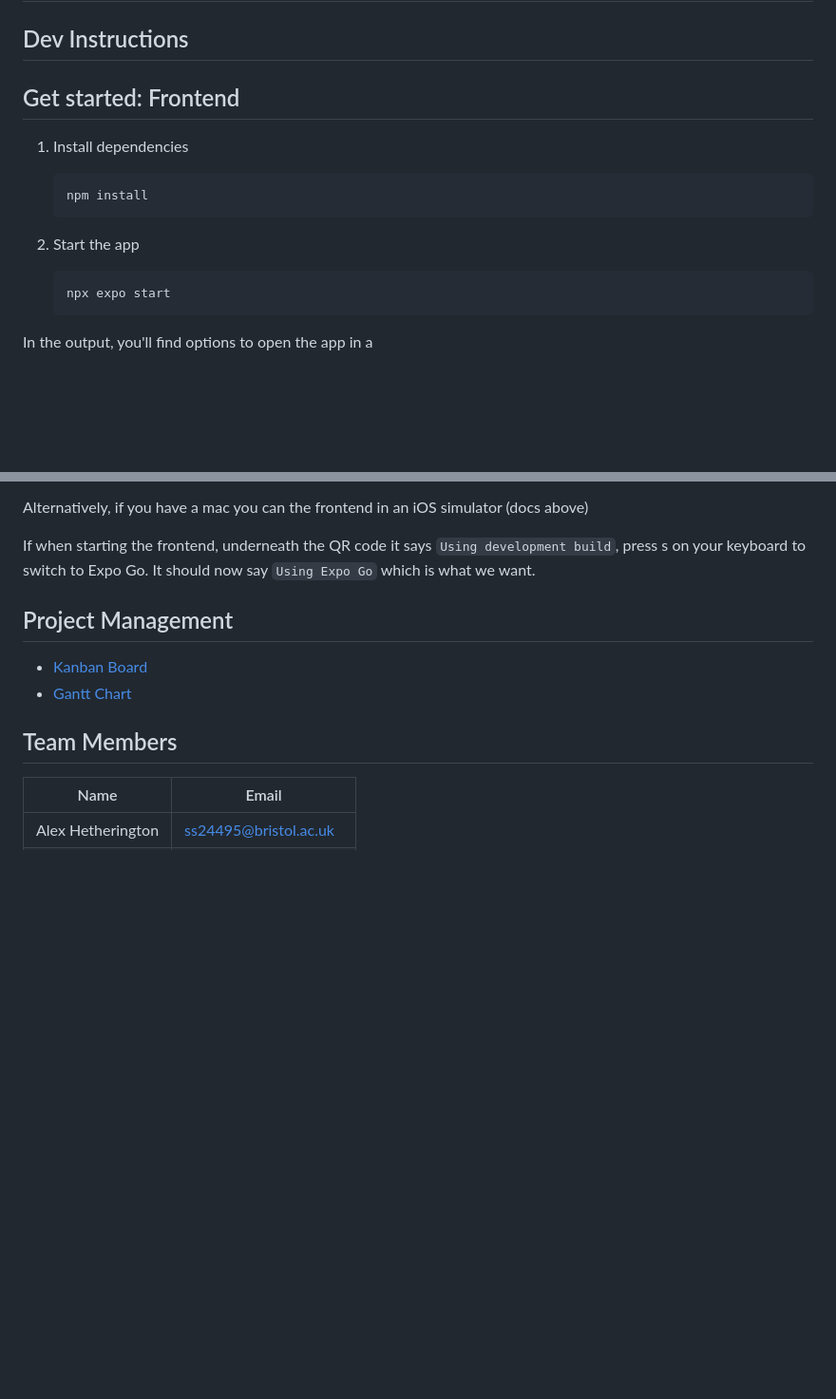
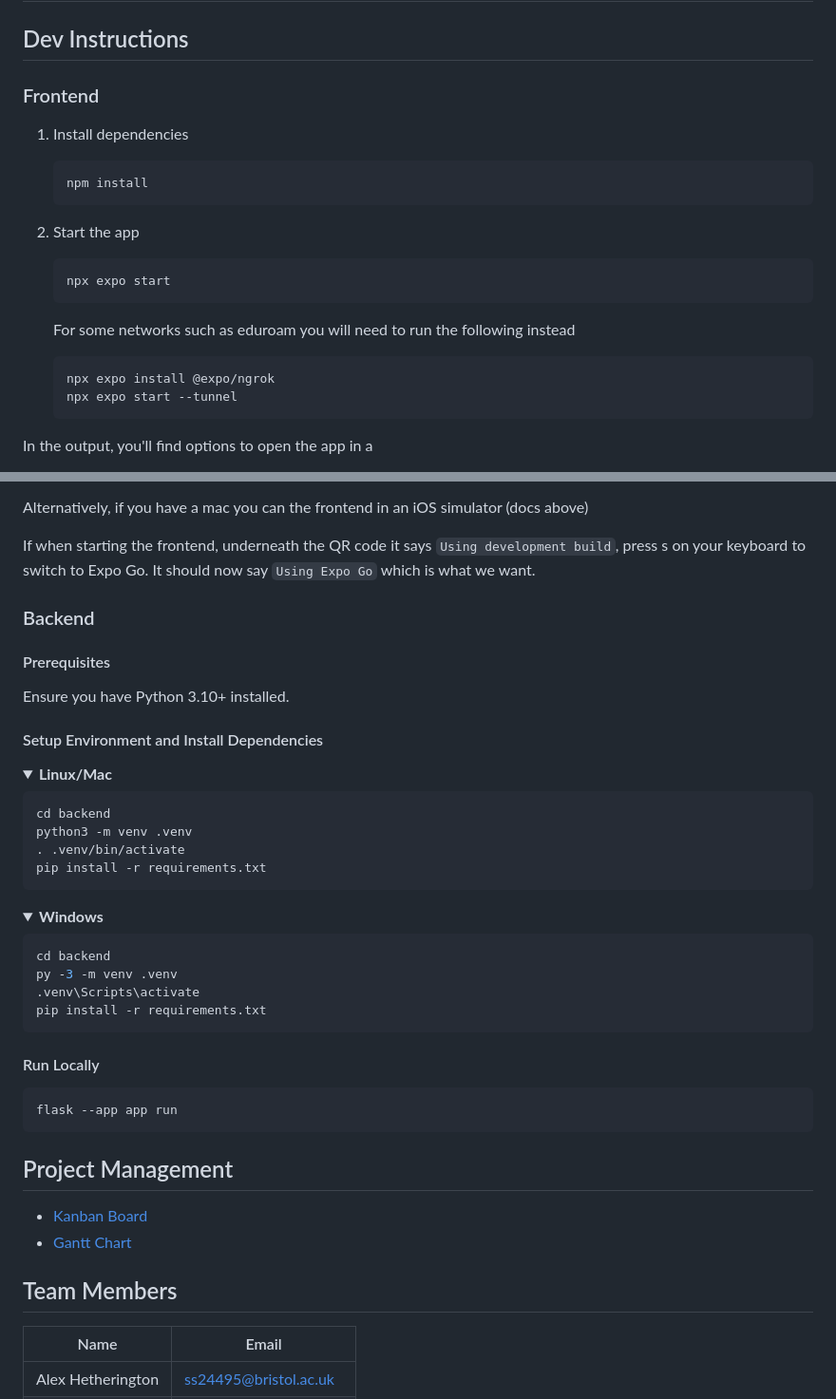
Before and after one commit to jenarchive/Secondhand-marketplace, a Markdown page: README.md, 2 parts joined by grey strips. Shown at 95% size. GitHub-like rendering; folded sections open; blank space fills up the shorter version.

Commit message:
Add backend dev instructions to main readme and update frontend dev instructions
Added backend setup instructions and prerequisites.

````diff
--- a/README.md
+++ b/README.md
@@ -69,7 +69,7 @@ Marius Jurt has a strong passion for an online second-hand marketplace platform
 
 
 ## Dev Instructions
-## Get started: Frontend
+### Frontend
 
 1. Install dependencies
 
@@ -81,6 +81,11 @@ Marius Jurt has a strong passion for an online second-hand marketplace platform
 
    ```bash
    npx expo start
+   ```
+   For some networks such as eduroam you will need to run the following instead
+   ```bash
+   npx expo install @expo/ngrok
+   npx expo start --tunnel
    ```
 
 In the output, you'll find options to open the app in a
@@ -96,6 +101,42 @@ Alternatively, if you have a mac you can the frontend in an iOS simulator (docs
 
 If when starting the frontend, underneath the QR code it says ```Using development build```, press s on your keyboard to switch to Expo Go. It should now say ```Using Expo Go``` which is what we want.
 
+### Backend
+#### Prerequisites
+
+Ensure you have Python 3.10+ installed.
+
+#### Setup Environment and Install Dependencies
+
+<details>
+<summary><strong> Linux/Mac </strong></summary>
+
+```bash
+cd backend
+python3 -m venv .venv
+. .venv/bin/activate
+pip install -r requirements.txt
+```
+
+</details>
+
+<details>
+<summary><strong> Windows </strong></summary>
+
+```bash
+cd backend
+py -3 -m venv .venv
+.venv\Scripts\activate
+pip install -r requirements.txt
+```
+
+</details>
+
+#### Run Locally
+
+```bash
+flask --app app run
+```
 
 ## Project Management
 - [Kanban Board](https://github.com/orgs/spe-uob/projects/348/views/1)
````
